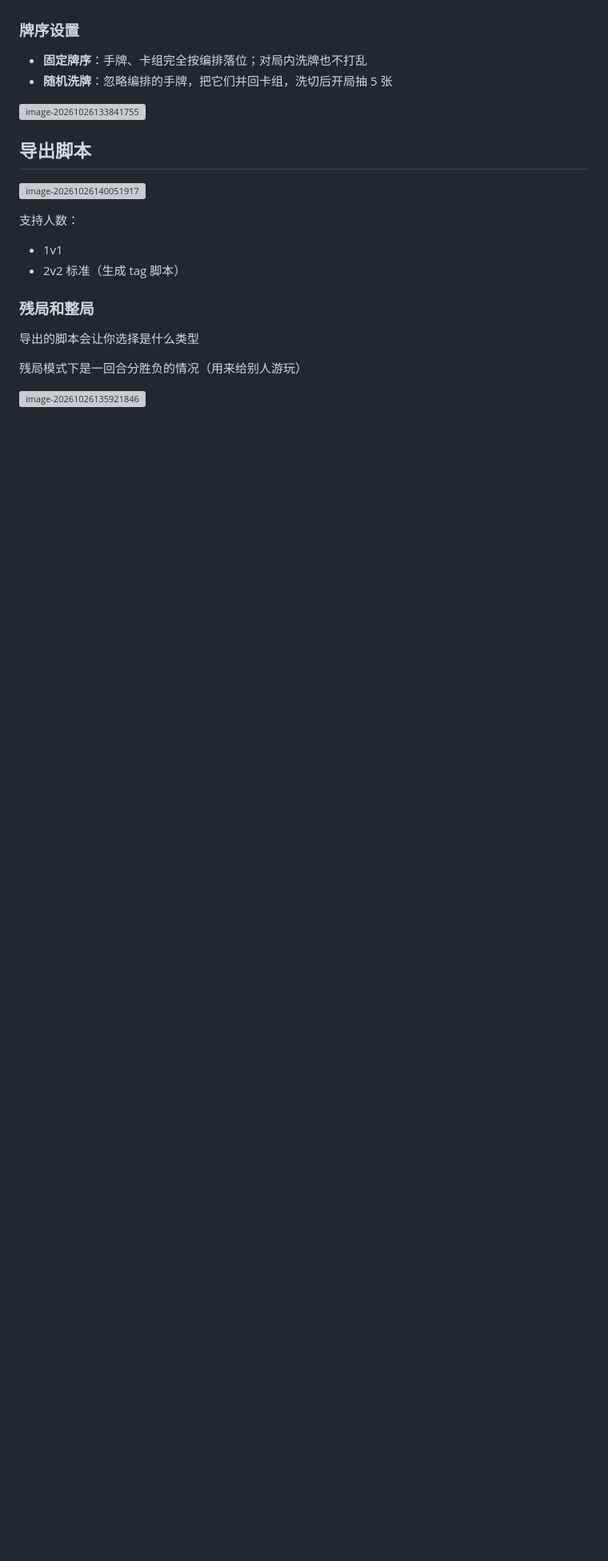
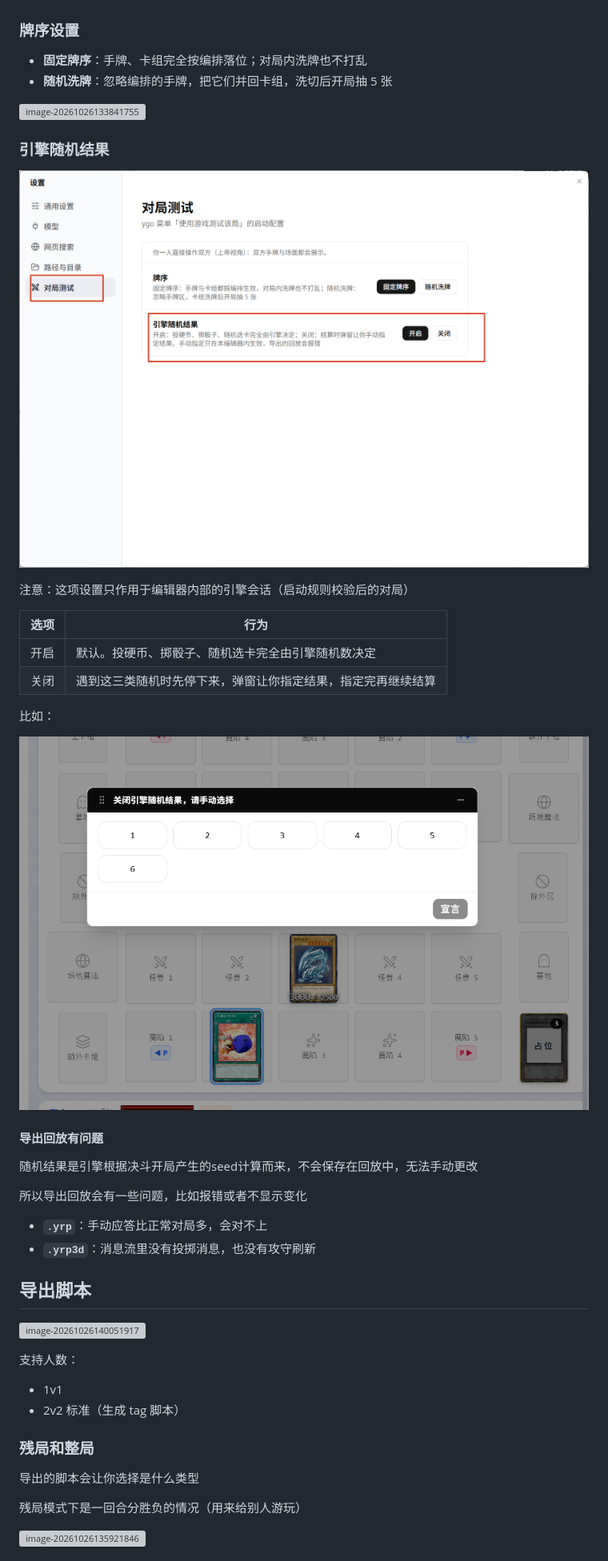
Before and after one commit to zhiwu215/ygo-duel-editor, a Markdown page: docs/使用教程/06游戏测试与回放.md, the part around one of its changes. Shown at 80% size. Rendered like a GitHub page; pictures changed too: docs/images/image-20261105180120225.png (added), docs/images/image-20261105180209093.png (added); blank space fills up the shorter version; grey boxes are pictures that could not be loaded.

Commit message:
docs: 教程

```diff
--- a/docs/使用教程/06游戏测试与回放.md
+++ b/docs/使用教程/06游戏测试与回放.md
@@ -102,6 +102,30 @@ https://code.moenext.com/sherry_chaos/MDPro3/-/work_items/174
 
 ![image-20261026133841755](../images/image-20261026133841755.png)
 
+### 引擎随机结果
+
+![image-20261105180120225](../images/image-20261105180120225.png)
+
+注意：这项设置只作用于编辑器内部的引擎会话（启动规则校验后的对局）
+
+| 选项 | 行为                                                         |
+| ---- | ------------------------------------------------------------ |
+| 开启 | 默认。投硬币、掷骰子、随机选卡完全由引擎随机数决定           |
+| 关闭 | 遇到这三类随机时先停下来，弹窗让你指定结果，指定完再继续结算 |
+
+比如：
+
+![image-20261105180209093](../images/image-20261105180209093.png)
+
+#### 导出回放有问题
+
+随机结果是引擎根据决斗开局产生的seed计算而来，不会保存在回放中，无法手动更改
+
+所以导出回放会有一些问题，比如报错或者不显示变化
+
+- **`.yrp`**：手动应答比正常对局多，会对不上
+- **`.yrp3d`**：消息流里没有投掷消息，也没有攻守刷新
+
 ## 导出脚本
 
 ![image-20261026140051917](../images/image-20261026140051917.png)
```
Also changed, not shown: other parts of docs/使用教程/06游戏测试与回放.md (+4 -0 lines).
